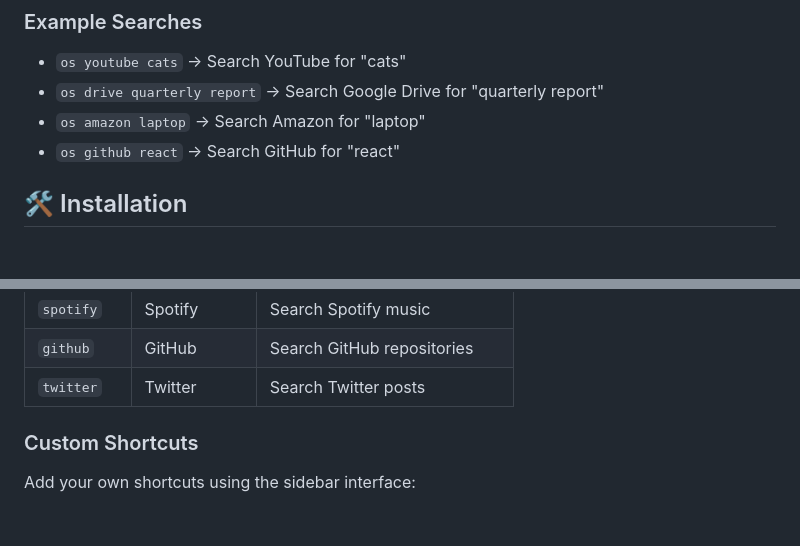
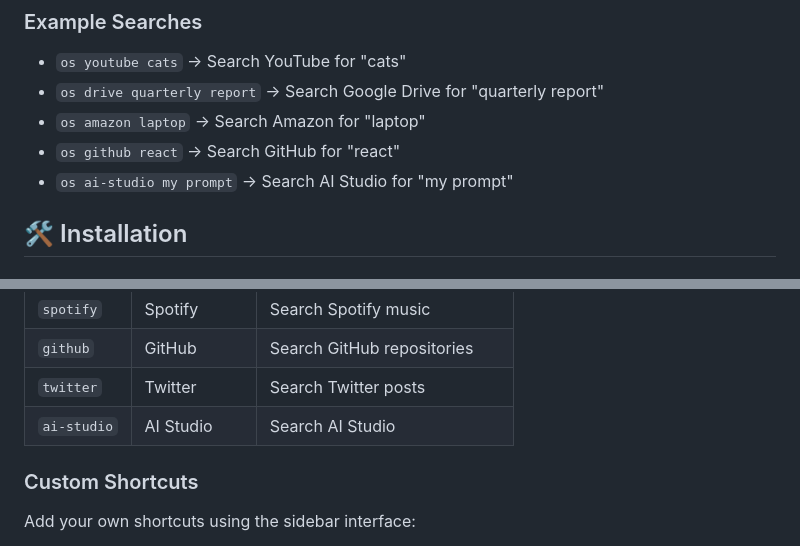
Before and after one commit to wihoho/search-extension, a Markdown page: README.md, 2 parts joined by grey strips. Drawn GitHub-style; blank space fills up the shorter version.

```diff
--- a/README.md
+++ b/README.md
@@ -25,6 +25,7 @@ A powerful Chrome extension that provides quick search shortcuts for popular web
 - `os drive quarterly report` → Search Google Drive for "quarterly report"
 - `os amazon laptop` → Search Amazon for "laptop"
 - `os github react` → Search GitHub for "react"
+- `os ai-studio my prompt` → Search AI Studio for "my prompt"
 
 ## 🛠️ Installation
 
@@ -74,6 +75,7 @@ The extension comes with these pre-configured shortcuts:
 | `spotify` | Spotify | Search Spotify music |
 | `github` | GitHub | Search GitHub repositories |
 | `twitter` | Twitter | Search Twitter posts |
+| `ai-studio` | AI Studio | Search AI Studio |
 
 ### Custom Shortcuts
 
```
Also changed, not shown: other parts of README.md (+1 -1 lines).
